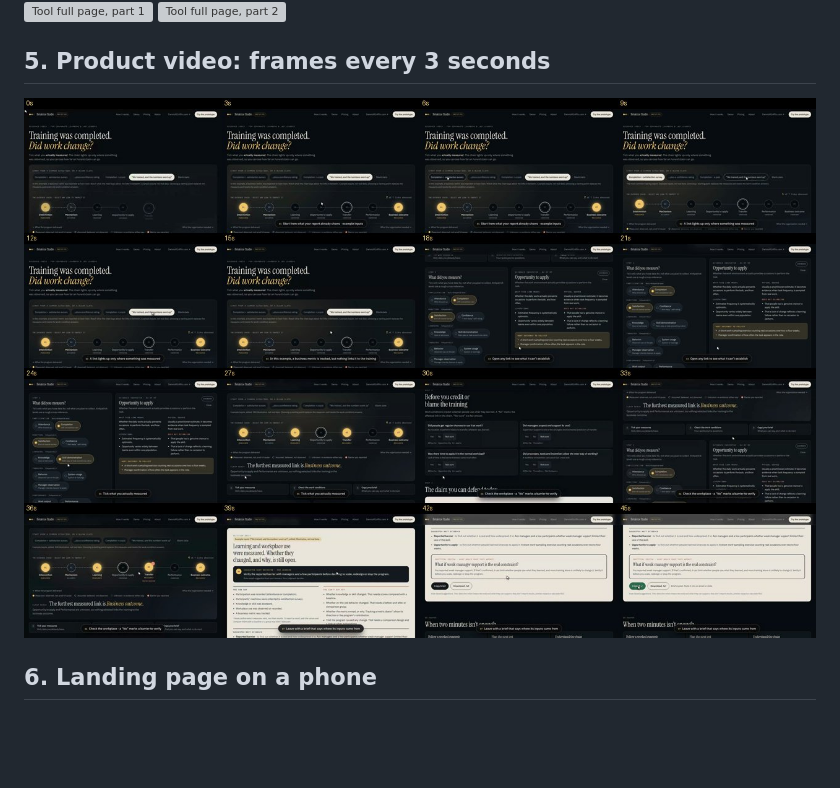
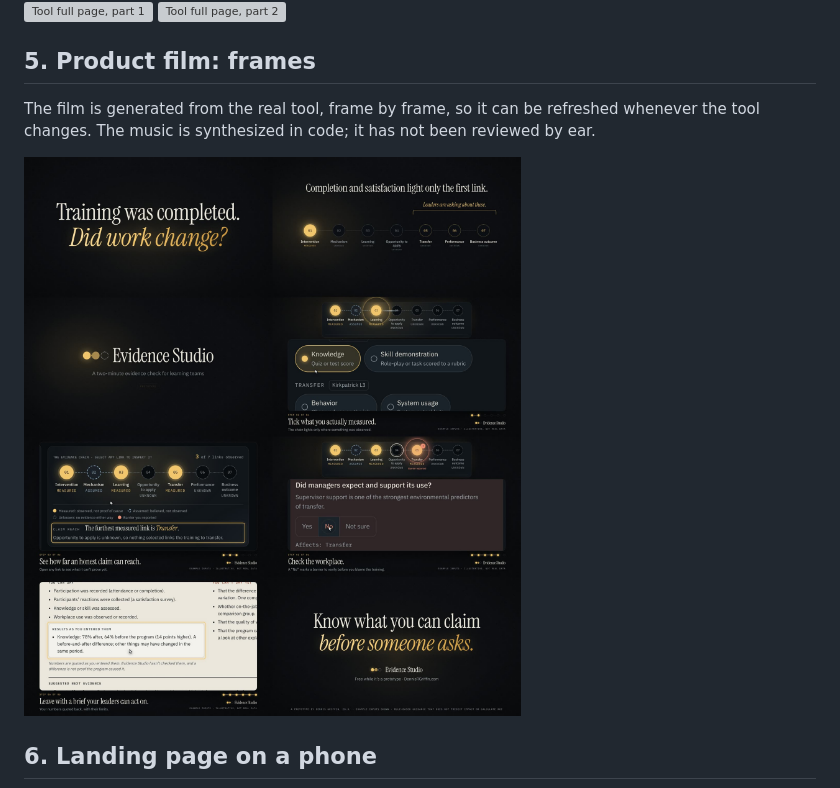
Before and after one commit to dnnsgriffin-bit/Research-Space, a Markdown page: review/README.md, the part around one of its changes. GitHub-like rendering; pictures changed too: review/images/08-demo-video-frames.jpg (deleted), review/images/08-product-film-frames.jpg (added); blank space fills up the shorter version; grey boxes are pictures that could not be loaded.

```diff
--- a/review/README.md
+++ b/review/README.md
@@ -50,9 +67,11 @@ On phones, each step zooms into the part that matters, and a plain-text “What
 ![Tool full page, part 1](images/05-tool-desktop-part1.jpg)
 ![Tool full page, part 2](images/05-tool-desktop-part2.jpg)
 
-## 5. Product video: frames every 3 seconds
+## 5. Product film: frames
 
-![Demo video frames](images/08-demo-video-frames.jpg)
+The film is generated from the real tool, frame by frame, so it can be refreshed whenever the tool changes. The music is synthesized in code; it has not been reviewed by ear.
+
+![Product film frames](images/08-product-film-frames.jpg)
 
 ## 6. Landing page on a phone
 
```
Also changed, not shown: other parts of review/README.md (+18 -1 lines), review/NARRATION_SCRIPTS.md (+47 -1 lines), review/YOUTUBE.md (added, +58 -0 lines), 12 other files.
